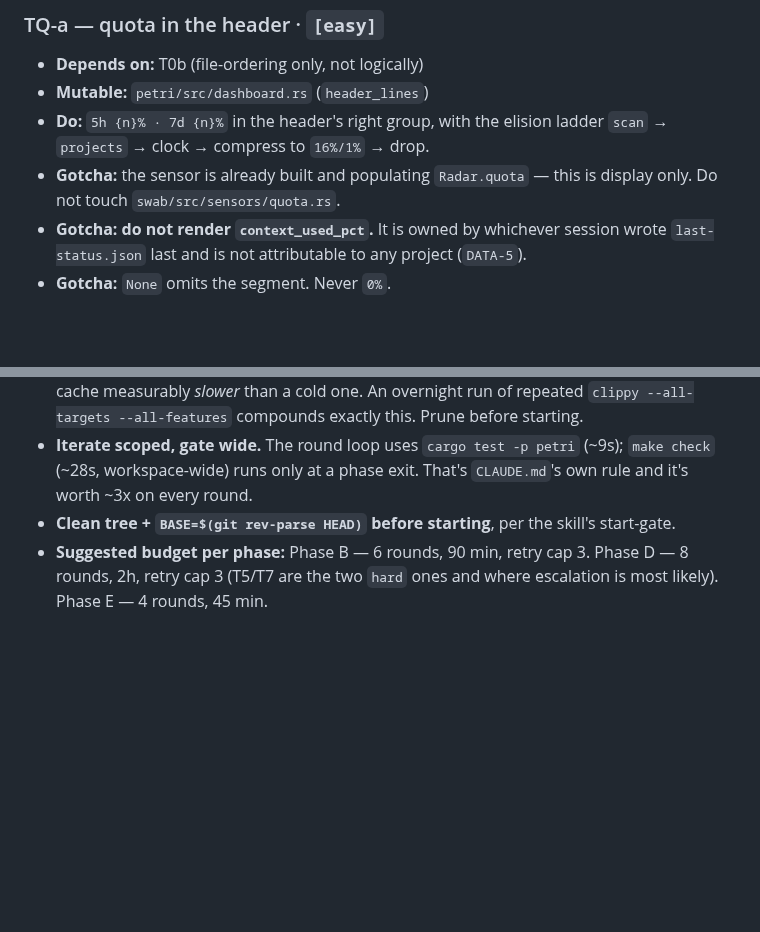
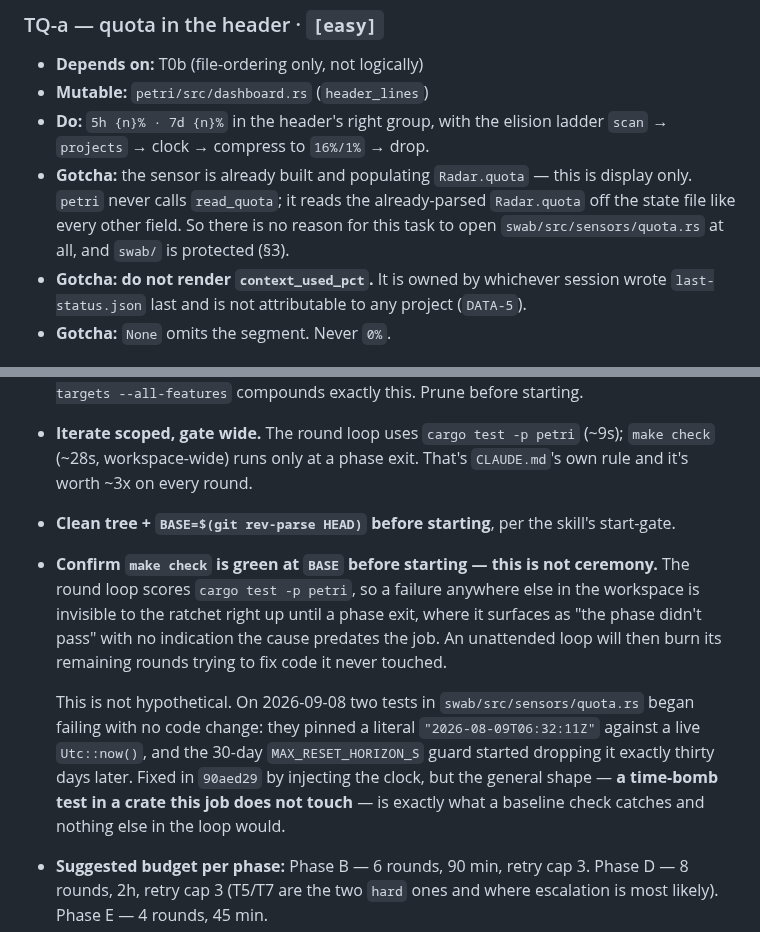
Before and after one commit to JKrag/petridish, a Markdown page: petri/PLAN-focus-panel.md, 2 parts joined by grey strips. GitHub-like rendering; blank space fills up the shorter version.

Commit message:
docs(petri): require a green baseline before an AFK run
The round loop scores `cargo test -p petri`, so a failure anywhere else in
the workspace stays invisible to the ratchet until a phase exit runs `make
check` — where it surfaces as "the phase didn't pass" with nothing to
indicate the cause predates the job. An unattended loop then burns its
remaining rounds trying to fix code it never touched.

Prompted by 90aed29: two quota tests in `swab` started failing on 2026-09-08
with no code change, thirty days after the literal date they pinned. A
time-bomb test in a crate this job does not touch is precisely what a
baseline check catches and nothing else in the loop would.

Also tightens TQ-a's note: `petri` reads the already-parsed `Radar.quota`
and never calls `read_quota`, so that task has no reason to open the sensor
at all.

Co-Authored-By: Claude Opus 5 <noreply@anthropic.com>
Claude-Session: https://claude.ai/code/session_01UXSgqSUp5WyEXQ7aQDtG1D

```diff
--- a/petri/PLAN-focus-panel.md
+++ b/petri/PLAN-focus-panel.md
@@ -341,7 +341,9 @@ concurrently with it and you get a three-way conflict on the one file.
 - **Do:** `5h {n}% · 7d {n}%` in the header's right group, with the elision ladder
   `scan` → `projects` → clock → compress to `16%/1%` → drop.
 - **Gotcha:** the sensor is already built and populating `Radar.quota` — this is display
-  only. Do not touch `swab/src/sensors/quota.rs`.
+  only. `petri` never calls `read_quota`; it reads the already-parsed `Radar.quota` off the
+  state file like every other field. So there is no reason for this task to open
+  `swab/src/sensors/quota.rs` at all, and `swab/` is protected (§3).
 - **Gotcha:** **do not render `context_used_pct`.** It is owned by whichever session wrote
   `last-status.json` last and is not attributable to any project (`DATA-5`).
 - **Gotcha:** `None` omits the segment. Never `0%`.
@@ -420,6 +422,18 @@ If you do go the AFK route:
   check` (~28s, workspace-wide) runs only at a phase exit. That's `CLAUDE.md`'s own rule and
   it's worth ~3x on every round.
 - **Clean tree + `BASE=$(git rev-parse HEAD)` before starting**, per the skill's start-gate.
+- **Confirm `make check` is green at `BASE` before starting — this is not ceremony.** The
+  round loop scores `cargo test -p petri`, so a failure anywhere else in the workspace is
+  invisible to the ratchet right up until a phase exit, where it surfaces as "the phase
+  didn't pass" with no indication the cause predates the job. An unattended loop will then
+  burn its remaining rounds trying to fix code it never touched.
+
+  This is not hypothetical. On 2026-09-08 two tests in `swab/src/sensors/quota.rs` began
+  failing with no code change: they pinned a literal `"2026-08-09T06:32:11Z"` against a live
+  `Utc::now()`, and the 30-day `MAX_RESET_HORIZON_S` guard started dropping it exactly
+  thirty days later. Fixed in `90aed29` by injecting the clock, but the general shape —
+  **a time-bomb test in a crate this job does not touch** — is exactly what a baseline check
+  catches and nothing else in the loop would.
 - **Suggested budget per phase:** Phase B — 6 rounds, 90 min, retry cap 3. Phase D — 8
   rounds, 2h, retry cap 3 (T5/T7 are the two `hard` ones and where escalation is most
   likely). Phase E — 4 rounds, 45 min.
```
